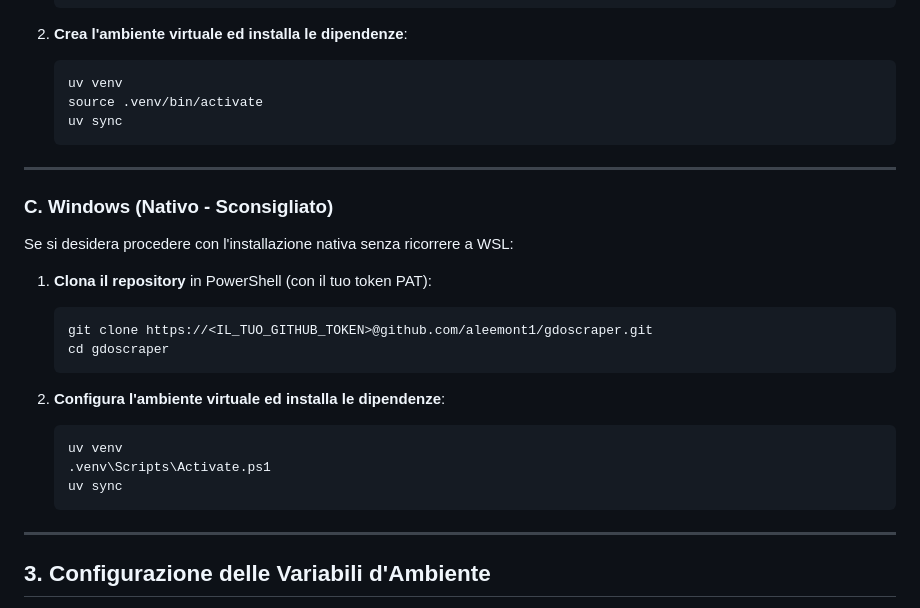
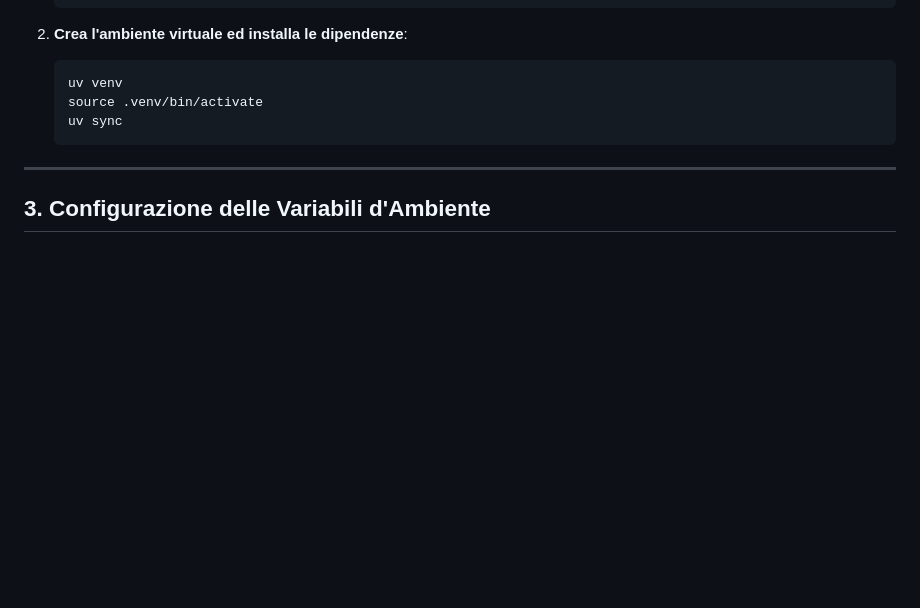
Before and after one commit to aleemont1/GdoScraper, a Markdown page: docs/installation.md, the part around one of its changes. GitHub-like rendering; blank space fills up the shorter version.

````diff
--- a/docs/installation.md
+++ b/docs/installation.md
@@ -107,25 +97,6 @@ Per gli utenti Windows, **si raccomanda caldamente l'utilizzo di WSL (Windows Su
 
 ---
 
-### C. Windows (Nativo - Sconsigliato)
-
-Se si desidera procedere con l'installazione nativa senza ricorrere a WSL:
-
-1. **Clona il repository** in PowerShell (con il tuo token PAT):
-   ```powershell
-   git clone https://<IL_TUO_GITHUB_TOKEN>@github.com/aleemont1/gdoscraper.git
-   cd gdoscraper
-   ```
-
-2. **Configura l'ambiente virtuale ed installa le dipendenze**:
-   ```powershell
-   uv venv
-   .venv\Scripts\Activate.ps1
-   uv sync
-   ```
-
----
-
 ## 3. Configurazione delle Variabili d'Ambiente
 
 Il sistema supporta l'integrazione con modelli di intelligenza artificiale per l'audit visivo ed il fallback OCR (Gemini e Claude). Per configurare le chiavi API:
````
Also changed, not shown: other parts of docs/installation.md (+8 -18 lines), README.md (+0 -1 lines).
